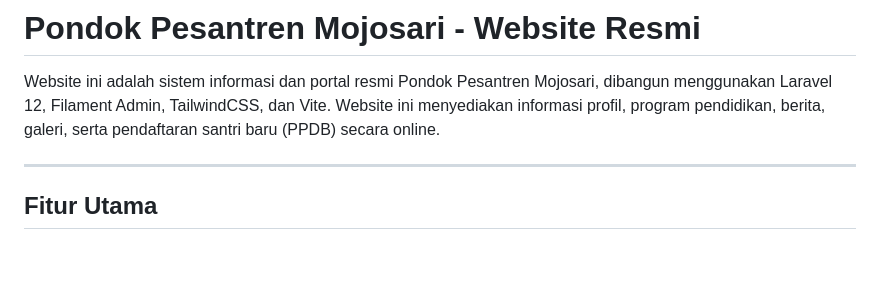
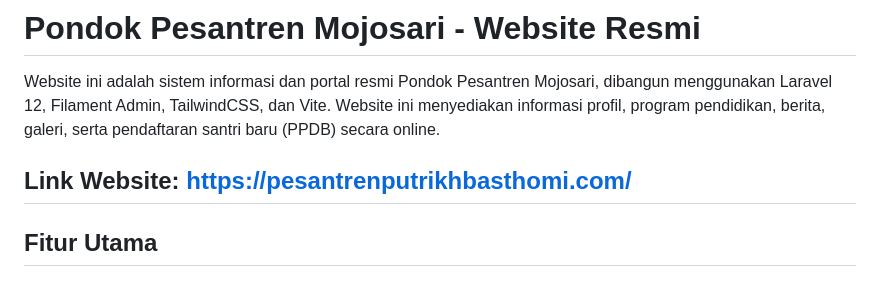
Before and after one commit to AhmadDiksa/ponpes-mojosari, a Markdown page: README.md, the part around the change. GitHub-like rendering; blank space fills up the shorter version.

```diff
--- a/README.md
+++ b/README.md
@@ -2,6 +2,7 @@
 
 Website ini adalah sistem informasi dan portal resmi Pondok Pesantren Mojosari, dibangun menggunakan Laravel 12, Filament Admin, TailwindCSS, dan Vite. Website ini menyediakan informasi profil, program pendidikan, berita, galeri, serta pendaftaran santri baru (PPDB) secara online.
 
+Link Website: https://pesantrenputrikhbasthomi.com/
 ---
 
 ## Fitur Utama
```
